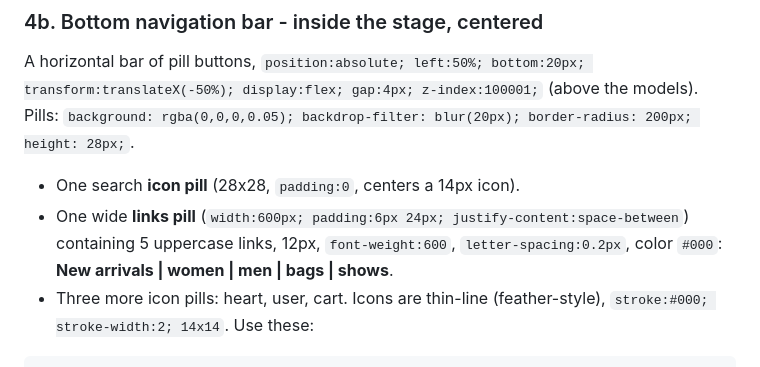
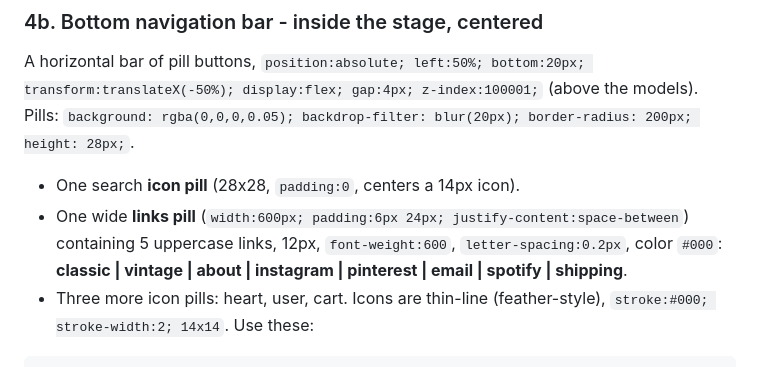
Before and after one commit to kar-in-kaa/kar-in-kaa.github.io, a Markdown page: fashion_site.md, the part around the change. Rendered like a GitHub page.

Commit message:
Update fashion_site.md
sidebar low added content

```diff
--- a/fashion_site.md
+++ b/fashion_site.md
@@ -87,7 +87,7 @@ border-radius: 200px; height: 28px;`.
 - One search **icon pill** (28x28, `padding:0`, centers a 14px icon).
 - One wide **links pill** (`width:600px; padding:6px 24px; justify-content:space-between`)
   containing 5 uppercase links, 12px, `font-weight:600`, `letter-spacing:0.2px`,
-  color `#000`: **New arrivals | women | men | bags | shows**.
+  color `#000`: **classic | vintage | about | instagram | pinterest | email | spotify | shipping**.
 - Three more icon pills: heart, user, cart.
 Icons are thin-line (feather-style), `stroke:#000; stroke-width:2; 14x14`. Use these:
 
```
